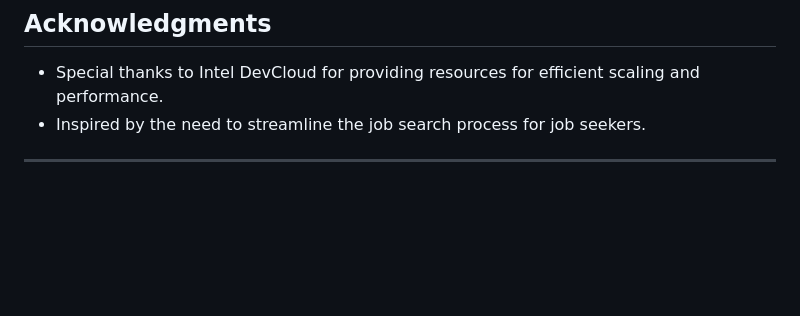
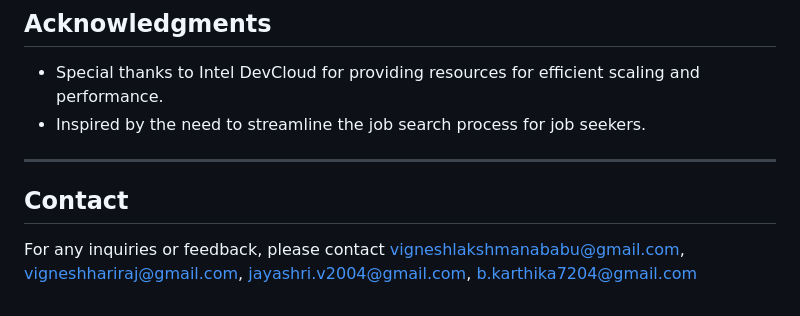
Before and after one commit to vignesh19032005/Cerebro-X_Voyage-Verse_oneAPI_hack_kpr, a Markdown page: README.md, the part around one of its changes. Rendered like a GitHub page; blank space fills up the shorter version.

```diff
--- a/README.md
+++ b/README.md
@@ -137,3 +135,7 @@ And as it can be observed, both the models performed observably better with Inte
 
 
 ---
+
+## Contact
+
+For any inquiries or feedback, please contact vigneshlakshmanababu@gmail.com, vigneshhariraj@gmail.com, jayashri.v2004@gmail.com, b.karthika7204@gmail.com
```
Also changed, not shown: other parts of README.md (+2 -4 lines).
